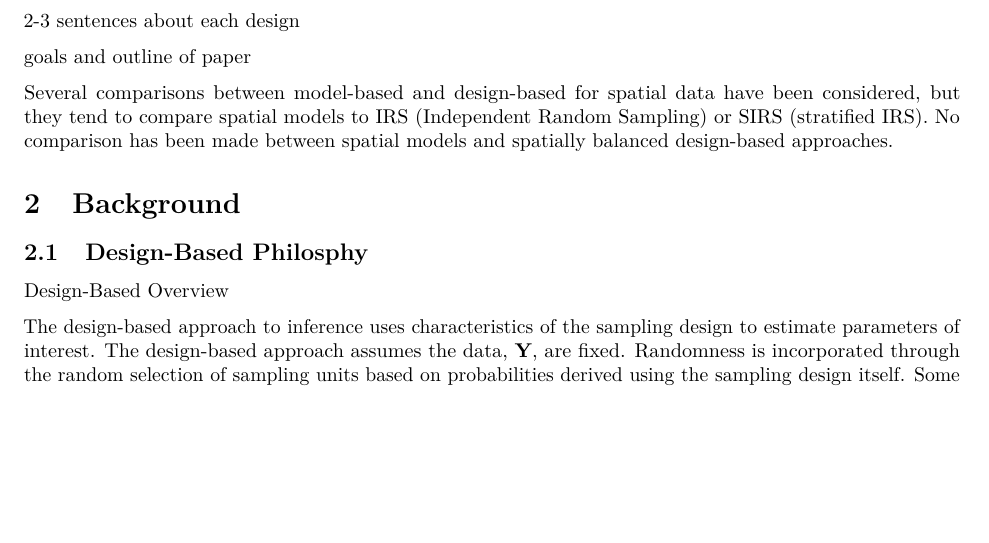
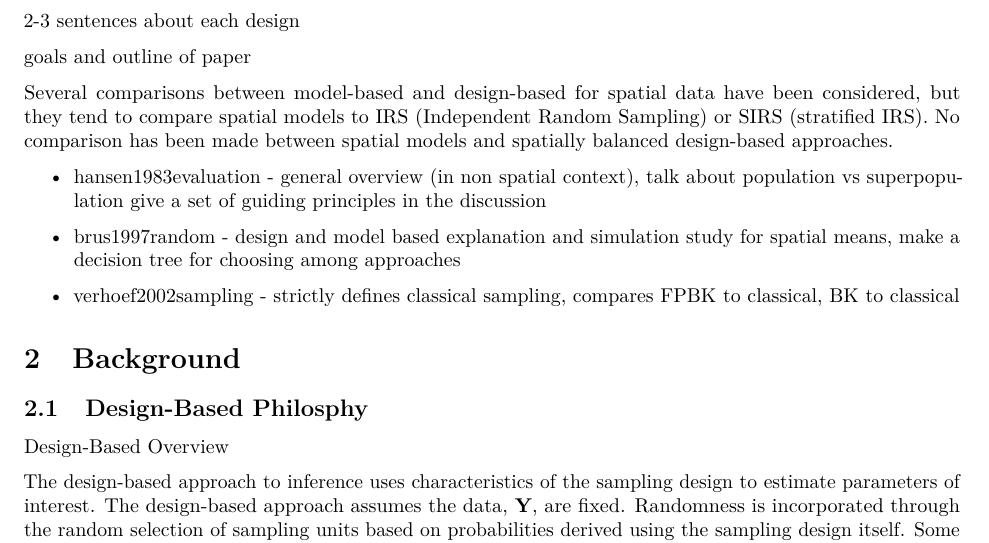
Before and after one commit to USEPA/DvMsp, an R Markdown document (inst/SpatialDVM_Manuscript/SpatialDVM_Manuscript.Rmd): part of page 1 of 5, cut so that both start at the same text, the shorter picture padded with empty space. Rendered offline with R 4.5, knitr and Pandoc, then LaTeX, with nearby package versions; drawn as R Markdown's standard PDF in place of the format the file asks for.

Commit message:
added some lit overview

```diff
--- a/inst/SpatialDVM_Manuscript/SpatialDVM_Manuscript.Rmd
+++ b/inst/SpatialDVM_Manuscript/SpatialDVM_Manuscript.Rmd
@@ -65,6 +65,12 @@ goals and outline of paper
 
 
 Several comparisons between model-based and design-based for spatial data have been considered, but they tend to compare spatial models to IRS (Independent Random Sampling) or SIRS (stratified IRS). No comparison has been made between spatial models and spatially balanced design-based approaches.
+
+* hansen1983evaluation - general overview (in non spatial context), talk about population vs superpopulation give a set of guiding principles in the discussion
+
+* brus1997random - design and model based explanation and simulation study for spatial means, make a decision tree for choosing among approaches
+
+* verhoef2002sampling - strictly defines classical sampling, compares FPBK to classical, BK to classical
 
 # Background
 
```
